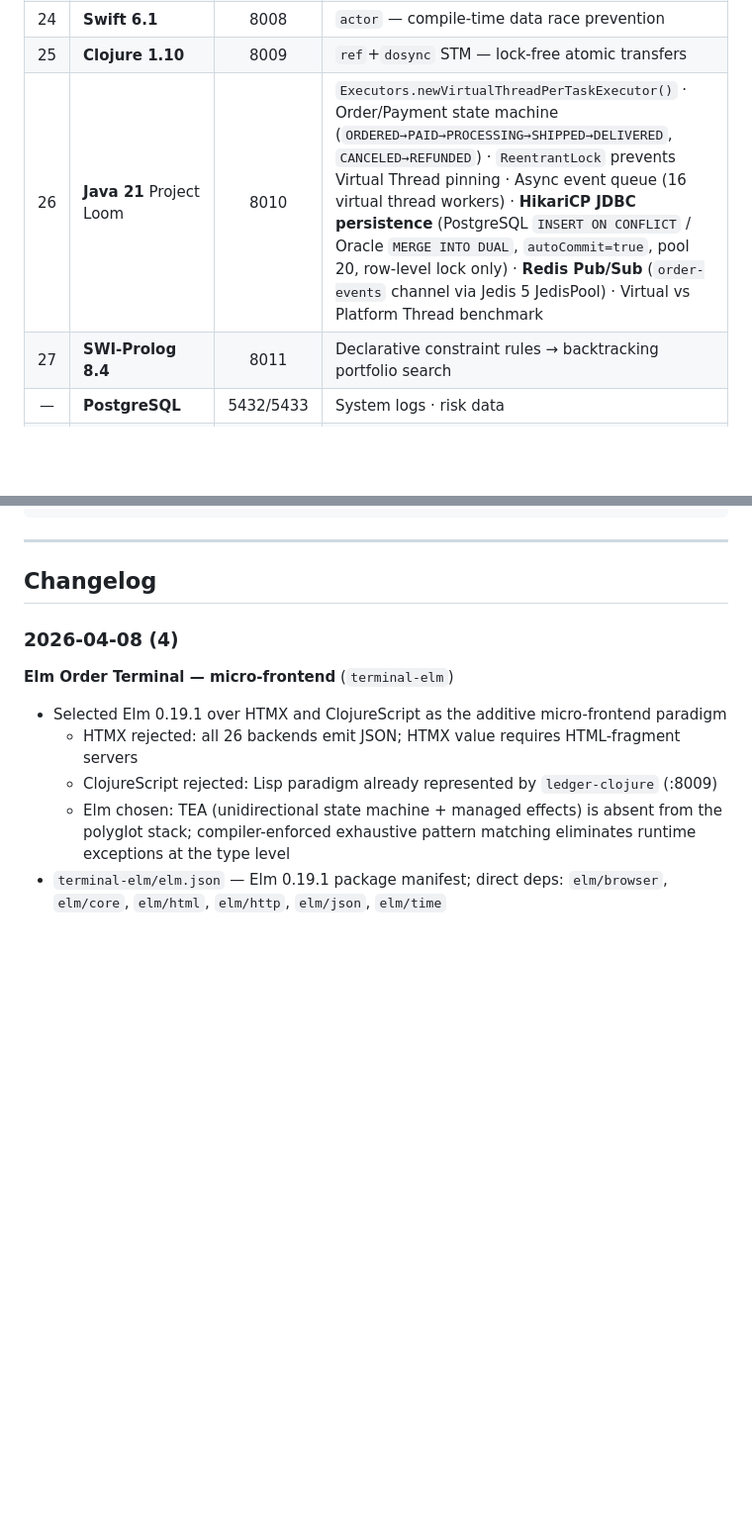
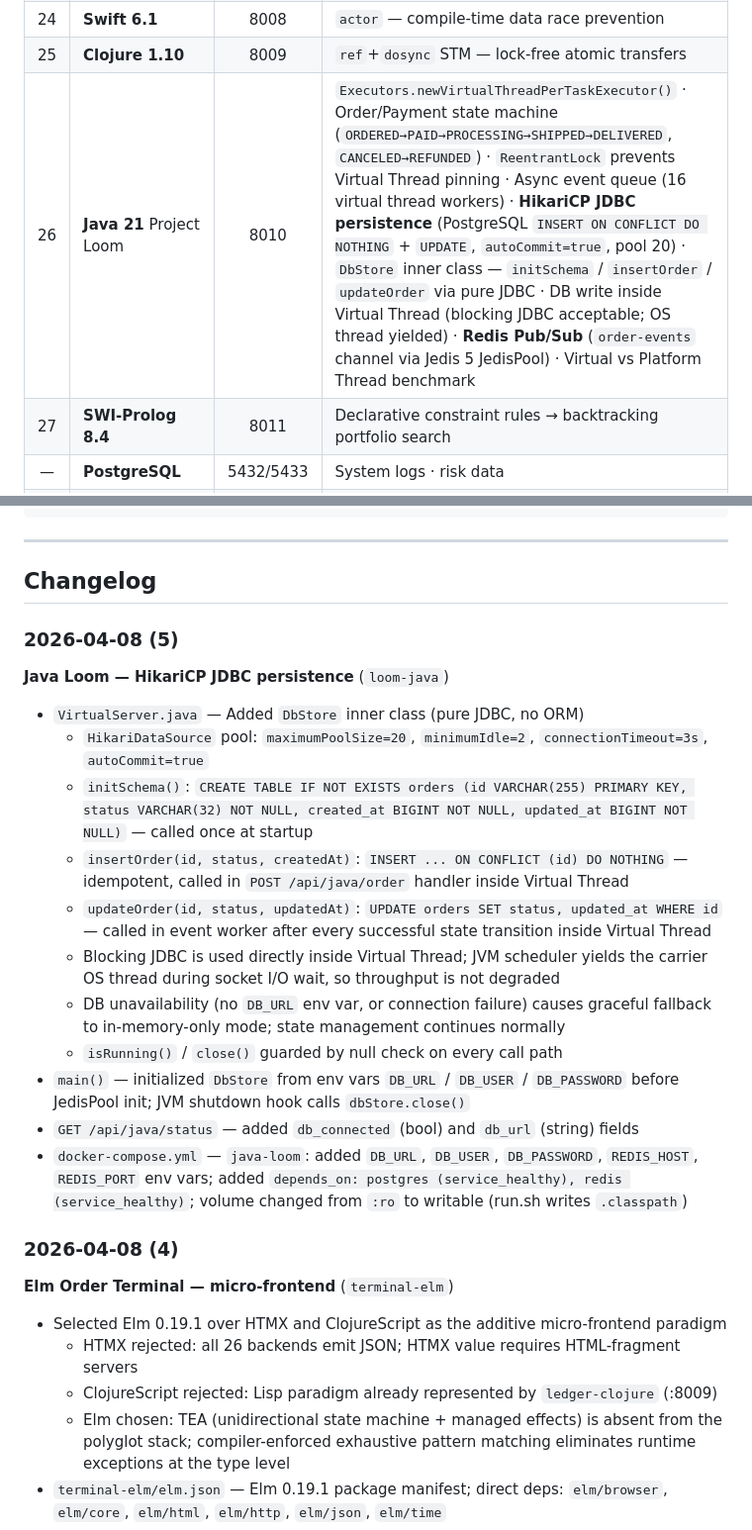
Before and after one commit to welchs1423/polyglot-infinity, a Markdown page: README.md, 2 parts joined by grey strips. Shown at 99% size. Rendered like a GitHub page; blank space fills up the shorter version.

Commit message:
docs(readme): loom-java HikariCP JDBC persistence changelog and service map update
- Service Map row 26: updated description to reflect DbStore, insertOrder/updateOrder,
  pure JDBC (no ORM), Virtual Thread blocking JDBC behavior
- Changelog 2026-04-08 (5): full detail for DbStore inner class, initSchema,
  insertOrder ON CONFLICT DO NOTHING, updateOrder, fallback behavior,
  docker-compose env var and depends_on changes

```diff
--- a/README.md
+++ b/README.md
@@ -34,7 +34,7 @@ A **real-time multi-currency micro-loan risk analysis platform** built with 28 l
 | 23 | **Erlang/OTP 24** | 4003 | `code:load_file/1` hot code swap · 0ms downtime |
 | 24 | **Swift 6.1** | 8008 | `actor` — compile-time data race prevention |
 | 25 | **Clojure 1.10** | 8009 | `ref`+`dosync` STM — lock-free atomic transfers |
-| 26 | **Java 21** Project Loom | 8010 | `Executors.newVirtualThreadPerTaskExecutor()` · Order/Payment state machine (`ORDERED→PAID→PROCESSING→SHIPPED→DELIVERED`, `CANCELED→REFUNDED`) · `ReentrantLock` prevents Virtual Thread pinning · Async event queue (16 virtual thread workers) · **HikariCP JDBC persistence** (PostgreSQL `INSERT ON CONFLICT` / Oracle `MERGE INTO DUAL`, `autoCommit=true`, pool 20, row-level lock only) · **Redis Pub/Sub** (`order-events` channel via Jedis 5 JedisPool) · Virtual vs Platform Thread benchmark |
+| 26 | **Java 21** Project Loom | 8010 | `Executors.newVirtualThreadPerTaskExecutor()` · Order/Payment state machine (`ORDERED→PAID→PROCESSING→SHIPPED→DELIVERED`, `CANCELED→REFUNDED`) · `ReentrantLock` prevents Virtual Thread pinning · Async event queue (16 virtual thread workers) · **HikariCP JDBC persistence** (PostgreSQL `INSERT ON CONFLICT DO NOTHING` + `UPDATE`, `autoCommit=true`, pool 20) · `DbStore` inner class — `initSchema` / `insertOrder` / `updateOrder` via pure JDBC · DB write inside Virtual Thread (blocking JDBC acceptable; OS thread yielded) · **Redis Pub/Sub** (`order-events` channel via Jedis 5 JedisPool) · Virtual vs Platform Thread benchmark |
 | 27 | **SWI-Prolog 8.4** | 8011 | Declarative constraint rules → backtracking portfolio search |
 | — | **PostgreSQL** | 5432/5433 | System logs · risk data |
 | — | **Redis** | 6379 | Analytics result caching (Lua EVAL atomic ops) |
@@ -156,6 +156,22 @@ CREATE TABLE IF NOT EXISTS orders (
 ---
 
 ## Changelog
+
+### 2026-04-08 (5)
+
+**Java Loom — HikariCP JDBC persistence** (`loom-java`)
+
+- `VirtualServer.java` — Added `DbStore` inner class (pure JDBC, no ORM)
+  - `HikariDataSource` pool: `maximumPoolSize=20`, `minimumIdle=2`, `connectionTimeout=3s`, `autoCommit=true`
+  - `initSchema()`: `CREATE TABLE IF NOT EXISTS orders (id VARCHAR(255) PRIMARY KEY, status VARCHAR(32) NOT NULL, created_at BIGINT NOT NULL, updated_at BIGINT NOT NULL)` — called once at startup
+  - `insertOrder(id, status, createdAt)`: `INSERT ... ON CONFLICT (id) DO NOTHING` — idempotent, called in `POST /api/java/order` handler inside Virtual Thread
+  - `updateOrder(id, status, updatedAt)`: `UPDATE orders SET status, updated_at WHERE id` — called in event worker after every successful state transition inside Virtual Thread
+  - Blocking JDBC is used directly inside Virtual Thread; JVM scheduler yields the carrier OS thread during socket I/O wait, so throughput is not degraded
+  - DB unavailability (no `DB_URL` env var, or connection failure) causes graceful fallback to in-memory-only mode; state management continues normally
+  - `isRunning()` / `close()` guarded by null check on every call path
+- `main()` — initialized `DbStore` from env vars `DB_URL` / `DB_USER` / `DB_PASSWORD` before JedisPool init; JVM shutdown hook calls `dbStore.close()`
+- `GET /api/java/status` — added `db_connected` (bool) and `db_url` (string) fields
+- `docker-compose.yml` — `java-loom`: added `DB_URL`, `DB_USER`, `DB_PASSWORD`, `REDIS_HOST`, `REDIS_PORT` env vars; added `depends_on: postgres (service_healthy), redis (service_healthy)`; volume changed from `:ro` to writable (run.sh writes `.classpath`)
 
 ### 2026-04-08 (4)
 
```
